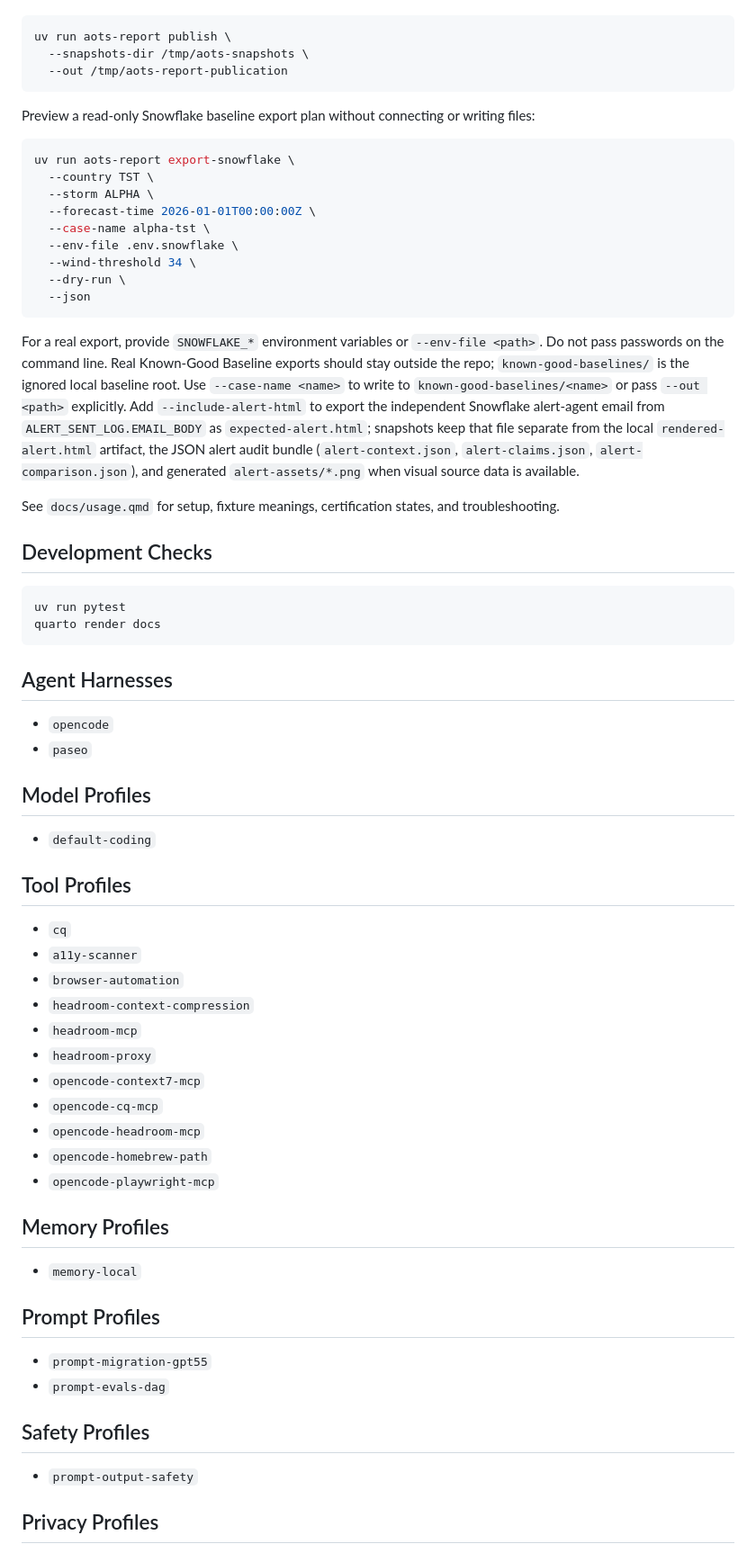
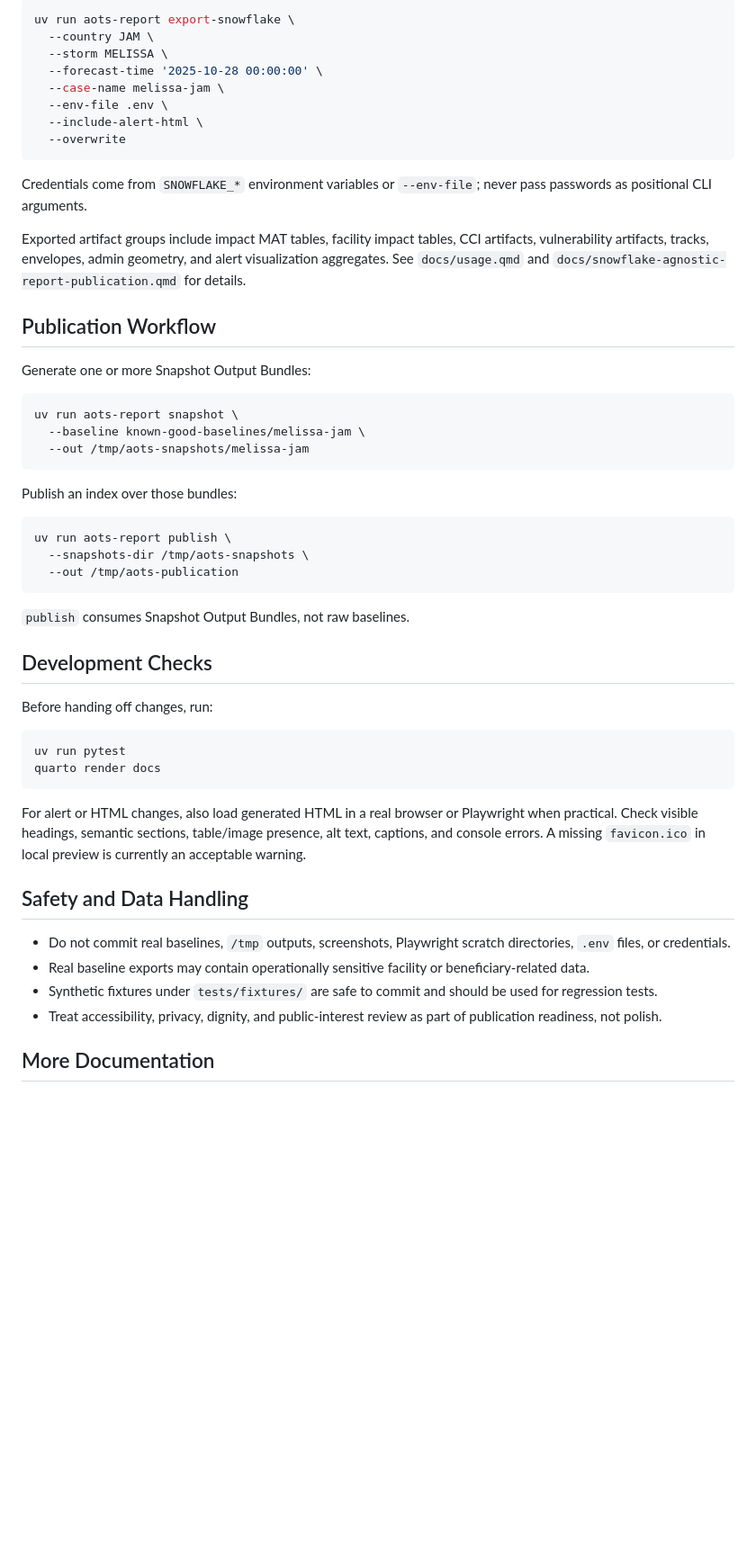
Before and after one commit to ewheeler/aots, a Markdown page: README.md, the part around one of its changes. Shown at 90% size. Rendered like a GitHub page; blank space fills up the shorter version.

````diff
--- a/README.md
+++ b/README.md
@@ -62,72 +159,55 @@ Publish a simple index from local Snapshot Output Bundles:
+```bash
+uv run aots-report export-snowflake \
+  --country JAM \
+  --storm MELISSA \
+  --forecast-time '2025-10-28 00:00:00' \
+  --case-name melissa-jam \
+  --env-file .env \
+  --include-alert-html \
+  --overwrite
+```
+
+Credentials come from `SNOWFLAKE_*` environment variables or `--env-file`; never pass passwords as positional CLI arguments.
+
+Exported artifact groups include impact MAT tables, facility impact tables, CCI artifacts, vulnerability artifacts, tracks, envelopes, admin geometry, and alert visualization aggregates. See `docs/usage.qmd` and `docs/snowflake-agnostic-report-publication.qmd` for details.
+
+## Publication Workflow
+
+Generate one or more Snapshot Output Bundles:
+
+```bash
+uv run aots-report snapshot \
+  --baseline known-good-baselines/melissa-jam \
+  --out /tmp/aots-snapshots/melissa-jam
+```
+
+Publish an index over those bundles:
 
 ```bash
 uv run aots-report publish \
   --snapshots-dir /tmp/aots-snapshots \
-  --out /tmp/aots-report-publication
+  --out /tmp/aots-publication
 ```
 
-Preview a read-only Snowflake baseline export plan without connecting or writing files:
-
-```bash
-uv run aots-report export-snowflake \
-  --country TST \
-  --storm ALPHA \
-  --forecast-time 2026-01-01T00:00:00Z \
-  --case-name alpha-tst \
-  --env-file .env.snowflake \
-  --wind-threshold 34 \
-  --dry-run \
-  --json
-```
-
-For a real export, provide `SNOWFLAKE_*` environment variables or `--env-file <path>`. Do not pass passwords on the command line. Real Known-Good Baseline exports should stay outside the repo; `known-good-baselines/` is the ignored local baseline root. Use `--case-name <name>` to write to `known-good-baselines/<name>` or pass `--out <path>` explicitly. Add `--include-alert-html` to export the independent Snowflake alert-agent email from `ALERT_SENT_LOG.EMAIL_BODY` as `expected-alert.html`; snapshots keep that file separate from the local `rendered-alert.html` artifact, the JSON alert audit bundle (`alert-context.json`, `alert-claims.json`, `alert-comparison.json`), and generated `alert-assets/*.png` when visual source data is available.
-
-See `docs/usage.qmd` for setup, fixture meanings, certification states, and troubleshooting.
+`publish` consumes Snapshot Output Bundles, not raw baselines.
 
 ## Development Checks
+
+Before handing off changes, run:
 
 ```bash
 uv run pytest
 quarto render docs
 ```
 
-## Agent Harnesses
+For alert or HTML changes, also load generated HTML in a real browser or Playwright when practical. Check visible headings, semantic sections, table/image presence, alt text, captions, and console errors. A missing `favicon.ico` in local preview is currently an acceptable warning.
 
-- `opencode`
-- `paseo`
+## Safety and Data Handling
 
-## Model Profiles
+- Do not commit real baselines, `/tmp` outputs, screenshots, Playwright scratch directories, `.env` files, or credentials.
+- Real baseline exports may contain operationally sensitive facility or beneficiary-related data.
+- Synthetic fixtures under `tests/fixtures/` are safe to commit and should be used for regression tests.
+- Treat accessibility, privacy, dignity, and public-interest review as part of publication readiness, not polish.
 
-- `default-coding`
+## More Documentation
 
-## Tool Profiles
-
-- `cq`
-- `a11y-scanner`
-- `browser-automation`
-- `headroom-context-compression`
-- `headroom-mcp`
-- `headroom-proxy`
-- `opencode-context7-mcp`
-- `opencode-cq-mcp`
-- `opencode-headroom-mcp`
-- `opencode-homebrew-path`
-- `opencode-playwright-mcp`
-
-## Memory Profiles
-
-- `memory-local`
-
-## Prompt Profiles
-
-- `prompt-migration-gpt55`
-- `prompt-evals-dag`
-
-## Safety Profiles
-
-- `prompt-output-safety`
-
-## Privacy Profiles
-
-
-
````
Also changed, not shown: other parts of README.md (+138 -79 lines).
